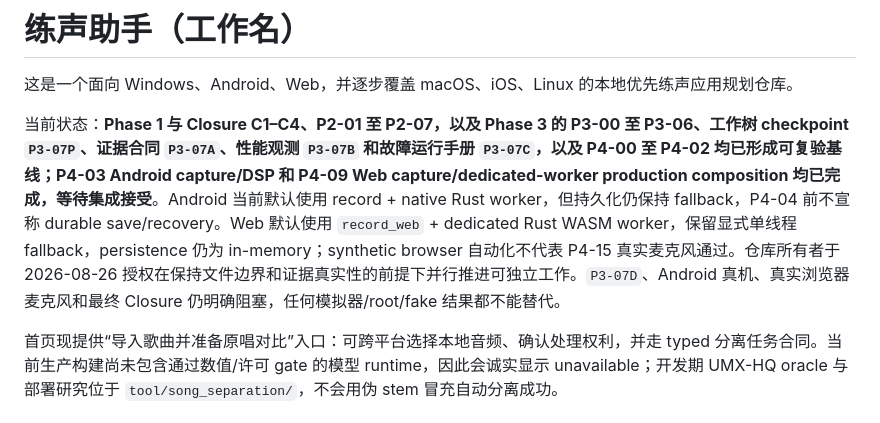
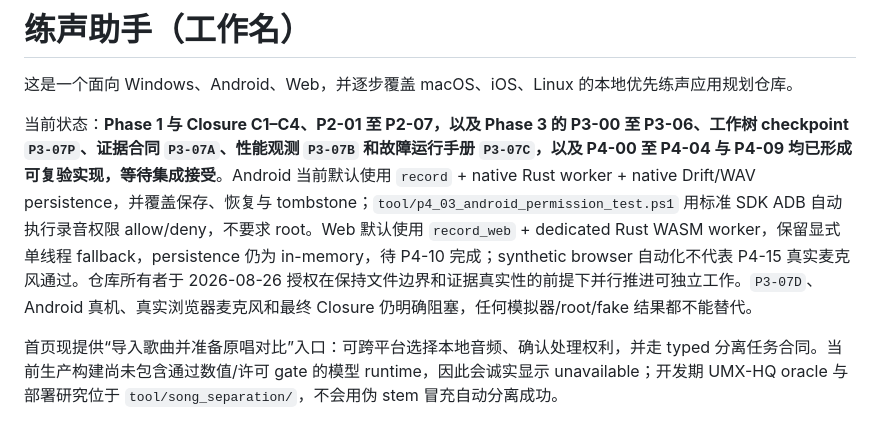
Before and after one commit to song751/voice-trainer, a Markdown page: README.md, the part around the change. GitHub-like rendering.

Commit message:
docs: align platform implementation status

```diff
--- a/README.md
+++ b/README.md
@@ -2,7 +2,7 @@
 
 这是一个面向 Windows、Android、Web，并逐步覆盖 macOS、iOS、Linux 的本地优先练声应用规划仓库。
 
-当前状态：**Phase 1 与 Closure C1–C4、P2-01 至 P2-07，以及 Phase 3 的 P3-00 至 P3-06、工作树 checkpoint `P3-07P`、证据合同 `P3-07A`、性能观测 `P3-07B` 和故障运行手册 `P3-07C`，以及 P4-00 至 P4-02 均已形成可复验基线；P4-03 Android capture/DSP 和 P4-09 Web capture/dedicated-worker production composition 均已完成，等待集成接受**。Android 当前默认使用 record + native Rust worker，但持久化仍保持 fallback，P4-04 前不宣称 durable save/recovery。Web 默认使用 `record_web` + dedicated Rust WASM worker，保留显式单线程 fallback，persistence 仍为 in-memory；synthetic browser 自动化不代表 P4-15 真实麦克风通过。仓库所有者于 2026-08-26 授权在保持文件边界和证据真实性的前提下并行推进可独立工作。`P3-07D`、Android 真机、真实浏览器麦克风和最终 Closure 仍明确阻塞，任何模拟器/root/fake 结果都不能替代。
+当前状态：**Phase 1 与 Closure C1–C4、P2-01 至 P2-07，以及 Phase 3 的 P3-00 至 P3-06、工作树 checkpoint `P3-07P`、证据合同 `P3-07A`、性能观测 `P3-07B` 和故障运行手册 `P3-07C`，以及 P4-00 至 P4-04 与 P4-09 均已形成可复验实现，等待集成接受**。Android 当前默认使用 `record` + native Rust worker + native Drift/WAV persistence，并覆盖保存、恢复与 tombstone；`tool/p4_03_android_permission_test.ps1` 用标准 SDK ADB 自动执行录音权限 allow/deny，不要求 root。Web 默认使用 `record_web` + dedicated Rust WASM worker，保留显式单线程 fallback，persistence 仍为 in-memory，待 P4-10 完成；synthetic browser 自动化不代表 P4-15 真实麦克风通过。仓库所有者于 2026-08-26 授权在保持文件边界和证据真实性的前提下并行推进可独立工作。`P3-07D`、Android 真机、真实浏览器麦克风和最终 Closure 仍明确阻塞，任何模拟器/root/fake 结果都不能替代。
 
 首页现提供“导入歌曲并准备原唱对比”入口：可跨平台选择本地音频、确认处理权利，并走 typed 分离任务合同。当前生产构建尚未包含通过数值/许可 gate 的模型 runtime，因此会诚实显示 unavailable；开发期 UMX-HQ oracle 与部署研究位于 `tool/song_separation/`，不会用伪 stem 冒充自动分离成功。
 
```
